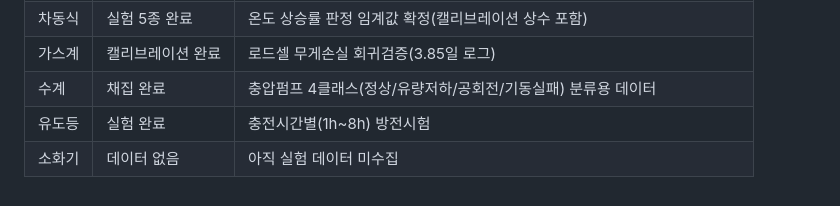
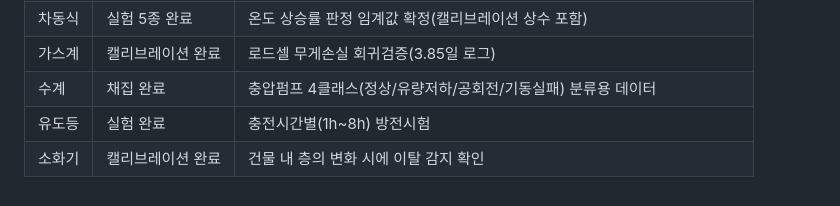
Before and after one commit to Billiardchalktheif/2026ESWContest_free_bulchimbeon, a Markdown page: README.md, the part around the change. Rendered like a GitHub page.

```diff
--- a/README.md
+++ b/README.md
@@ -218,4 +218,4 @@ UDP 수신 → SQLite 저장 → 규칙/회귀/AI 3계층 판정 → 부저·LCD
 | 가스계 | 캘리브레이션 완료 | 로드셀 무게손실 회귀검증(3.85일 로그) |
 | 수계 | 채집 완료 | 충압펌프 4클래스(정상/유량저하/공회전/기동실패) 분류용 데이터 |
 | 유도등 | 실험 완료 | 충전시간별(1h~8h) 방전시험 |
-| 소화기 | 데이터 없음 | 아직 실험 데이터 미수집 |
+| 소화기 | 캘리브레이션 완료 | 건물 내 층의 변화 시에 이탈 감지 확인 |
```
